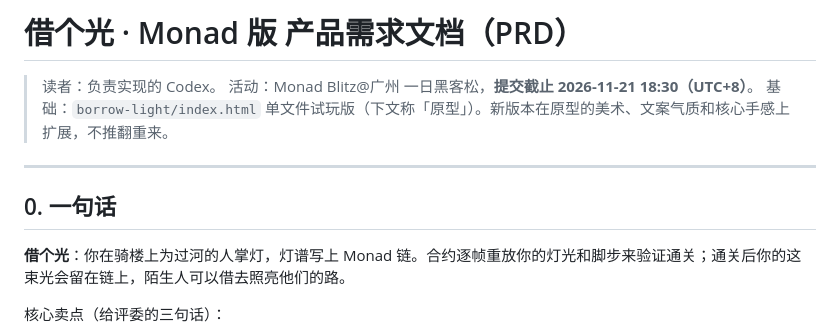
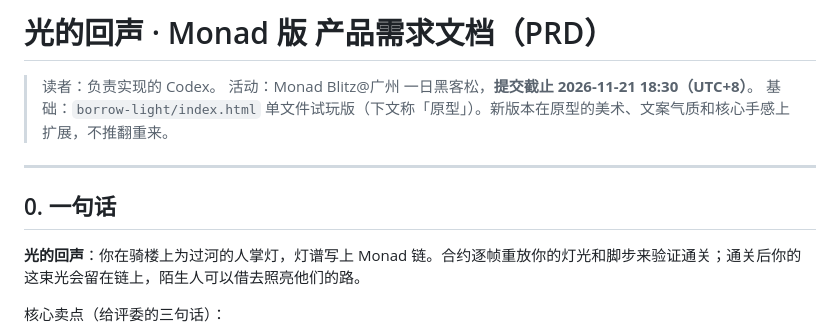
Before and after one commit to everyeveryV/borrow-light, a Markdown page: PRD.md, the part around the change. Drawn GitHub-style.

```diff
--- a/PRD.md
+++ b/PRD.md
@@ -1,4 +1,4 @@
-# 借个光 · Monad 版 产品需求文档（PRD）
+# 光的回声 · Monad 版 产品需求文档（PRD）
 
 > 读者：负责实现的 Codex。
 > 活动：Monad Blitz@广州 一日黑客松，**提交截止 2026-11-21 18:30（UTC+8）**。
@@ -8,7 +8,7 @@
 
 ## 0. 一句话
 
-**借个光**：你在骑楼上为过河的人掌灯，灯谱写上 Monad 链。合约逐帧重放你的灯光和脚步来验证通关；通关后你的这束光会留在链上，陌生人可以借去照亮他们的路。
+**光的回声**：你在骑楼上为过河的人掌灯，灯谱写上 Monad 链。合约逐帧重放你的灯光和脚步来验证通关；通关后你的这束光会留在链上，陌生人可以借去照亮他们的路。
 
 核心卖点（给评委的三句话）：
 
```
Also changed, not shown: README.md (+2 -2 lines), docs/screenshots/beautified-map.jpg, 8 other files.
